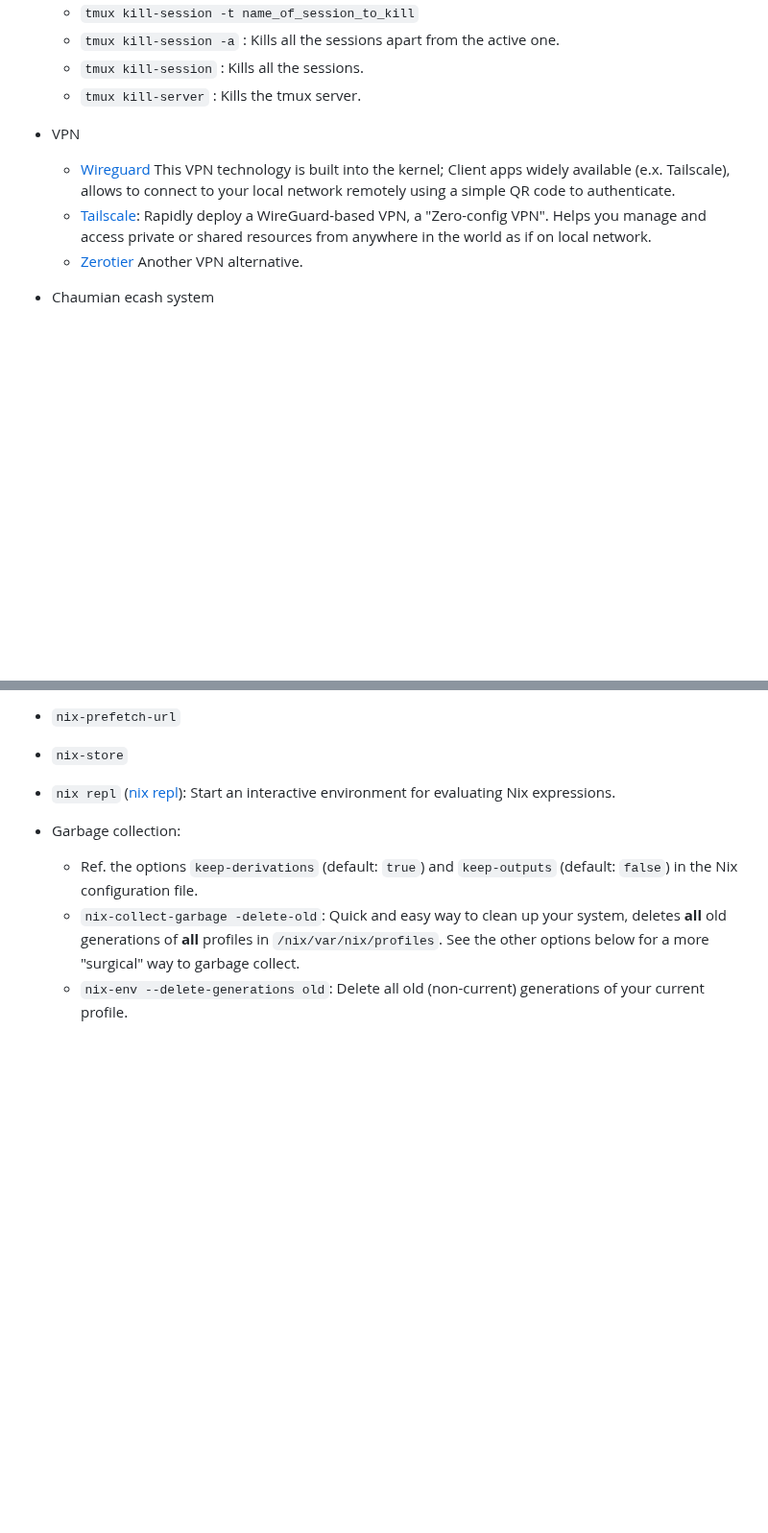
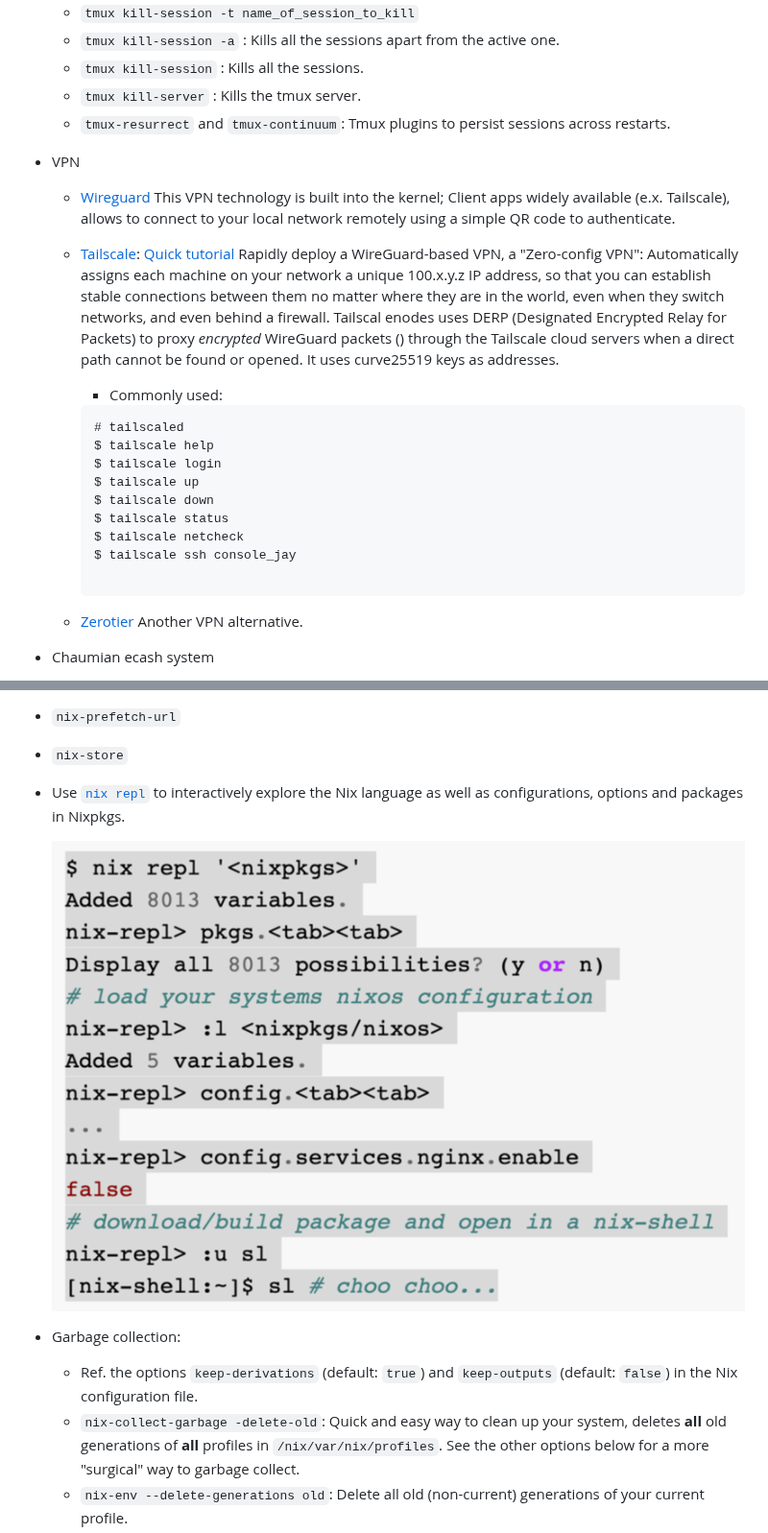
Before and after one commit to mybonk/mybonk-wiki, a Markdown page: docs/baby-rabbit-holes.md, 2 parts joined by grey strips. Shown at 96% size. Rendered like a GitHub page; pictures changed too: docs/img/various/nixrepl.png (added); blank space fills up the shorter version.

Commit message:
Added nix repl

````diff
--- a/docs/baby-rabbit-holes.md
+++ b/docs/baby-rabbit-holes.md
@@ -280,10 +293,24 @@ Tmux shortcuts
   - ```tmux kill-session -a``` : Kills all the sessions apart from the active one.
   - ```tmux kill-session``` : Kills all the sessions.
   - ```tmux kill-server``` : Kills the tmux server.
+  - ```tmux-resurrect``` and ```tmux-continuum```: Tmux plugins to persist sessions across restarts.
 
 - VPN
   - [Wireguard](https://www.wireguard.com/quickstart/) This VPN technology is built into the kernel; Client apps widely available (e.x. Tailscale), allows to connect to your local network remotely using a simple QR code to authenticate.
-  - [Tailscale](https://github.com/tailscale): Rapidly deploy a WireGuard-based VPN, a "Zero-config VPN". Helps you manage and access private or shared resources from anywhere in the world as if on local network.
+  - [Tailscale](https://github.com/tailscale): [Quick tutorial](https://www.infoworld.com/article/3690616/tailscale-fast-and-easy-vpns-for-developers.html) Rapidly deploy a WireGuard-based VPN, a "Zero-config VPN": Automatically assigns each machine on your network a unique 100.x.y.z IP address, so that you can establish stable connections between them no matter where they are in the world, even when they switch networks, and even behind a firewall. Tailscal enodes uses DERP (Designated Encrypted Relay for Packets) to proxy *encrypted* WireGuard packets () through the Tailscale cloud servers when a direct path cannot be found or opened. It uses curve25519 keys as addresses.
+
+    - Commonly used:
+    ```
+    # tailscaled
+    $ tailscale help
+    $ tailscale login
+    $ tailscale up
+    $ tailscale down
+    $ tailscale status
+    $ tailscale netcheck
+    $ tailscale ssh console_jay
+
+    ```
   - [Zerotier](https://www.zerotier.com/) Another VPN alternative.
 
 - Chaumian ecash system
@@ -308,7 +335,9 @@ Tmux shortcuts
 - ```nix-prefetch-url```
 - ```nix-store```
 
-- ```nix repl``` ([nix repl](https://nixos.org/manual/nix/stable/command-ref/new-cli/nix3-repl.html)): Start an interactive environment for evaluating Nix expressions.
+- Use [```nix repl```](https://nixos.wiki/wiki/Nix_command/repl) to interactively explore the Nix language as well as configurations, options and packages in Nixpkgs.
+
+  ![](img/various/nixrepl.png)
 
 - Garbage collection:
   - Ref. the options ```keep-derivations``` (default: ```true```) and ```keep-outputs``` (default: ```false```) in the Nix configuration file.
````
Also changed, not shown: other parts of docs/baby-rabbit-holes.md (+15 -2 lines).
